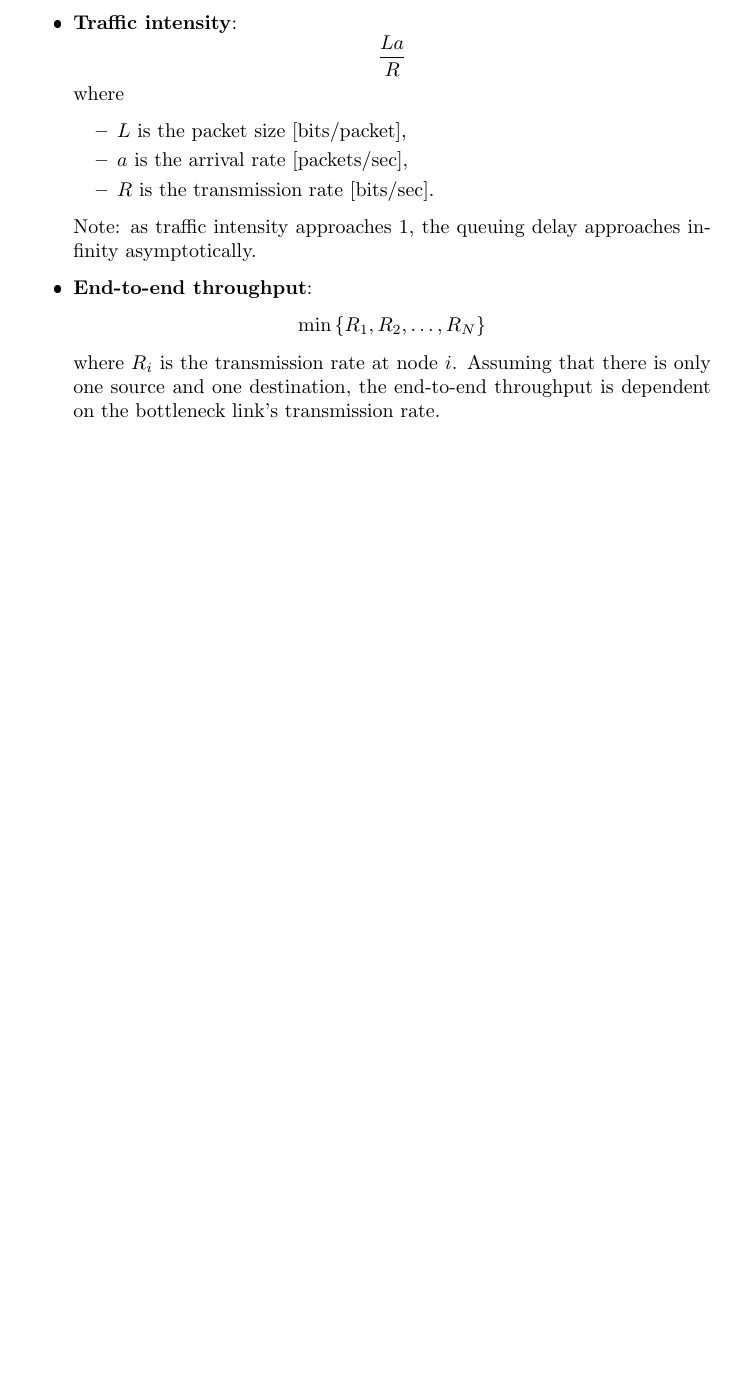
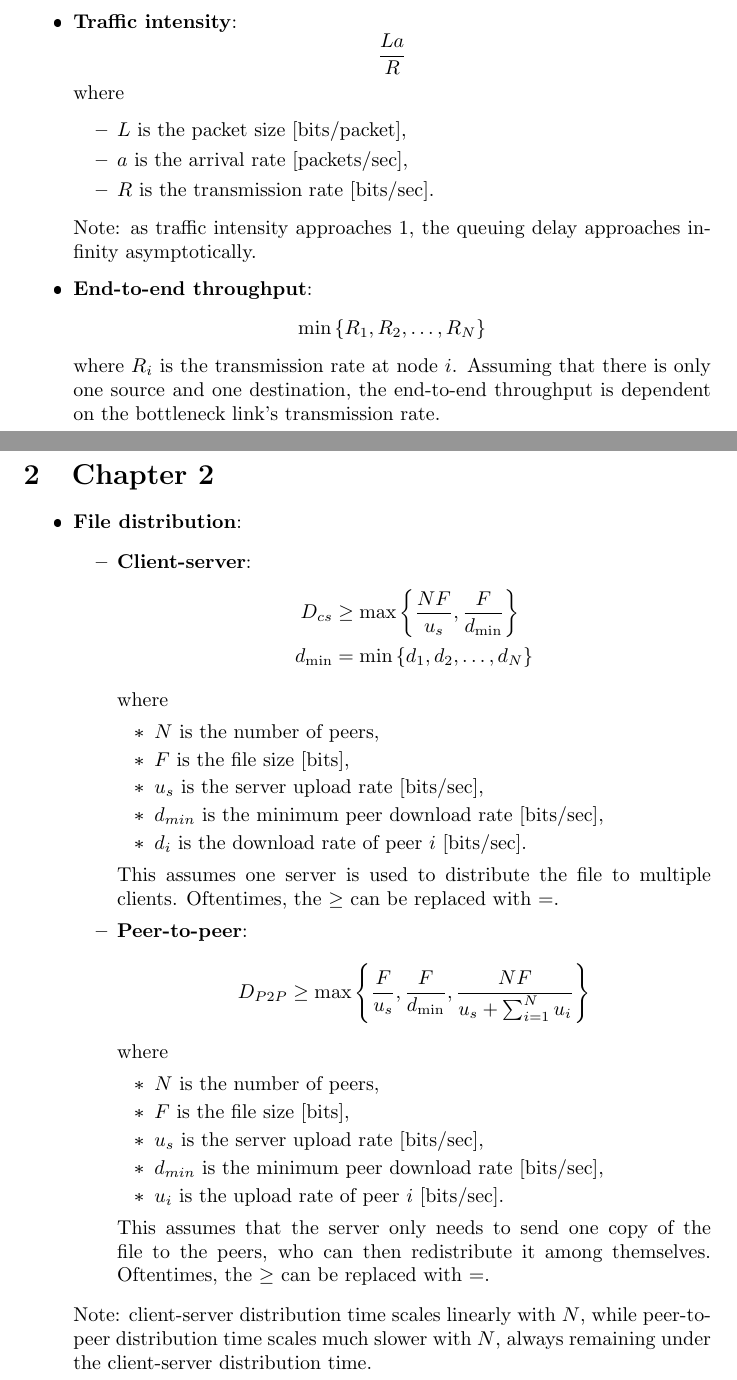
Before and after one commit to krishpatel2067/CS656-Reference, a LaTeX document (main.tex, which reads notes/chapter2.tex): part of the page before the commit and two parts of pages 1 and 2 of 2 after it, the two joined at a grey line, cut so that both start at the same text, the shorter picture padded with empty space. The pictures show the PDF file main.pdf that the author committed with the source.

Commit message:
Chapter 2: create and finish

```diff
--- /dev/null
+++ b/notes/chapter2.tex
@@ -0,0 +1,35 @@
+\section{Chapter 2}
+
+\begin{itemize}
+    \item \textbf{File distribution}:
+          \begin{itemize}
+              \item \textbf{Client-server}:
+                    \begin{align*}
+                        D_{cs}       & \geq \max\left\{\frac{NF}{u_s}, \frac{F}{d_\text{min}}\right\} \\
+                        d_\text{min} & = \min\left\{d_1, d_2, \ldots, d_N\right\}
+                    \end{align*}
+                    where
+                    \begin{itemize}
+                        \item $N$ is the number of peers,
+                        \item $F$ is the file size [bits],
+                        \item $u_s$ is the server upload rate [bits/sec],
+                        \item $d_{min}$ is the minimum peer download rate [bits/sec],
+                        \item $d_i$ is the download rate of peer $i$ [bits/sec].
+                    \end{itemize}
+                    This assumes one server is used to distribute the file to multiple clients. Oftentimes, the $\geq$ can be replaced with $=$.
+              \item \textbf{Peer-to-peer}:
+                    \begin{equation*}
+                        D_{P2P} \geq \max\left\{\frac{F}{u_s}, \frac{F}{d_\text{min}}, \frac{NF}{u_s + \sum_{i=1}^{N} u_i}\right\}
+                    \end{equation*}
+                    where
+                    \begin{itemize}
+                        \item $N$ is the number of peers,
+                        \item $F$ is the file size [bits],
+                        \item $u_s$ is the server upload rate [bits/sec],
+                        \item $d_{min}$ is the minimum peer download rate [bits/sec],
+                        \item $u_i$ is the upload rate of peer $i$ [bits/sec].
+                    \end{itemize}
+                    This assumes that the server only needs to send one copy of the file to the peers, who can then redistribute it among themselves. Oftentimes, the $\geq$ can be replaced with $=$.
+          \end{itemize}
+          Note: client-server distribution time scales linearly with $N$, while peer-to-peer distribution time scales much slower with $N$, always remaining under the client-server distribution time.
+\end{itemize}
```
Also changed, not shown: main.tex (+1 -0 lines), main.pdf.
